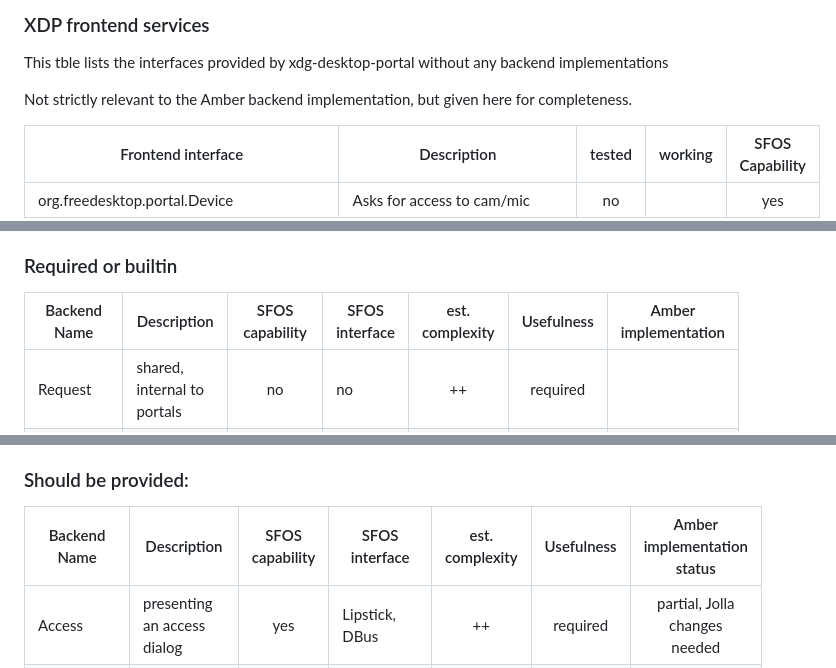
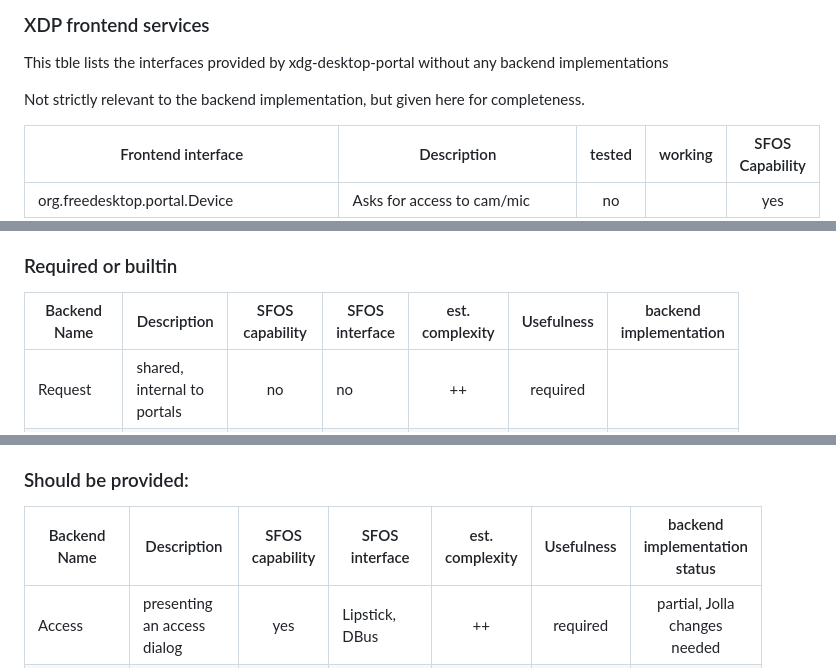
Before and after one commit to nephros/xdg-desktop-portal-amber, a Markdown page: doc/SailfishOS_Iface_Table.md, 3 parts joined by grey strips. Rendered like a GitHub page.

```diff
--- a/doc/SailfishOS_Iface_Table.md
+++ b/doc/SailfishOS_Iface_Table.md
@@ -4,7 +4,7 @@
 
 This tble lists the interfaces provided by xdg-desktop-portal without any backend implementations
 
-Not strictly relevant to the Amber backend implementation, but given here for completeness.
+Not strictly relevant to the backend implementation, but given here for completeness.
 
 | Frontend interface                         | Description                   | tested | working | SFOS Capability |
 | ------------------------------------------ | ----------------------------  | :----: | :-----: | :-------------: |
@@ -34,7 +34,7 @@ Legend:
 
 ### Required or builtin
 
-| Backend Name      | Description                     | SFOS capability | SFOS interface | est. complexity | Usefulness | Amber implementation |
+| Backend Name      | Description                     | SFOS capability | SFOS interface | est. complexity | Usefulness | backend implementation |
 | ----------------- | ---------------------------     | :-------------: | -------------- | :-------------: | :--------: | :------------------: |
 |  Request          | shared, internal to portals     |      no         |     no         |     ++          | required   |                      |
 |  Session          | shared, internal to portals     |      no         |     no         |     ++          | required   |                      |
@@ -46,7 +46,7 @@ There is a GVDB based implementation available from the Flatpak portal.
 Eventually a native variant should be designed.
 
 ### Should be provided:
-| Backend Name      | Description                     | SFOS capability | SFOS interface | est. complexity | Usefulness | Amber implementation status    |
+| Backend Name      | Description                     | SFOS capability | SFOS interface | est. complexity | Usefulness | backend implementation status    |
 | ----------------- | ---------------------------     | :-------------: | -------------- | :-------------: | :--------: | :----------------------------: |
 |  Access           | presenting an access dialog     |  yes            | Lipstick, DBus |   ++            |  required  |  partial, Jolla changes needed |
 |  Notification     | send and withdraw notifications |  yes            | DBus, Qt/QML   |   +++           |  ++++      |  not started                   |
```
Also changed, not shown: other parts of doc/SailfishOS_Iface_Table.md (+1 -1 lines), doc/README_Testing.md (+17 -17 lines).
